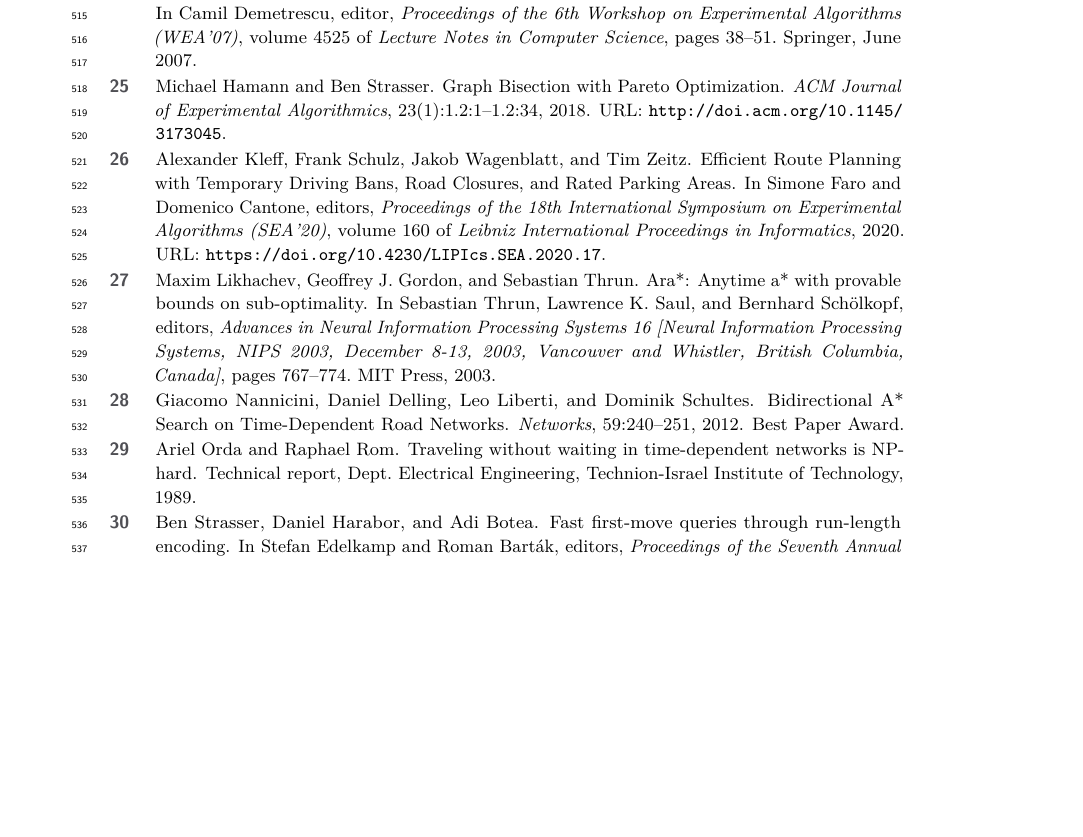
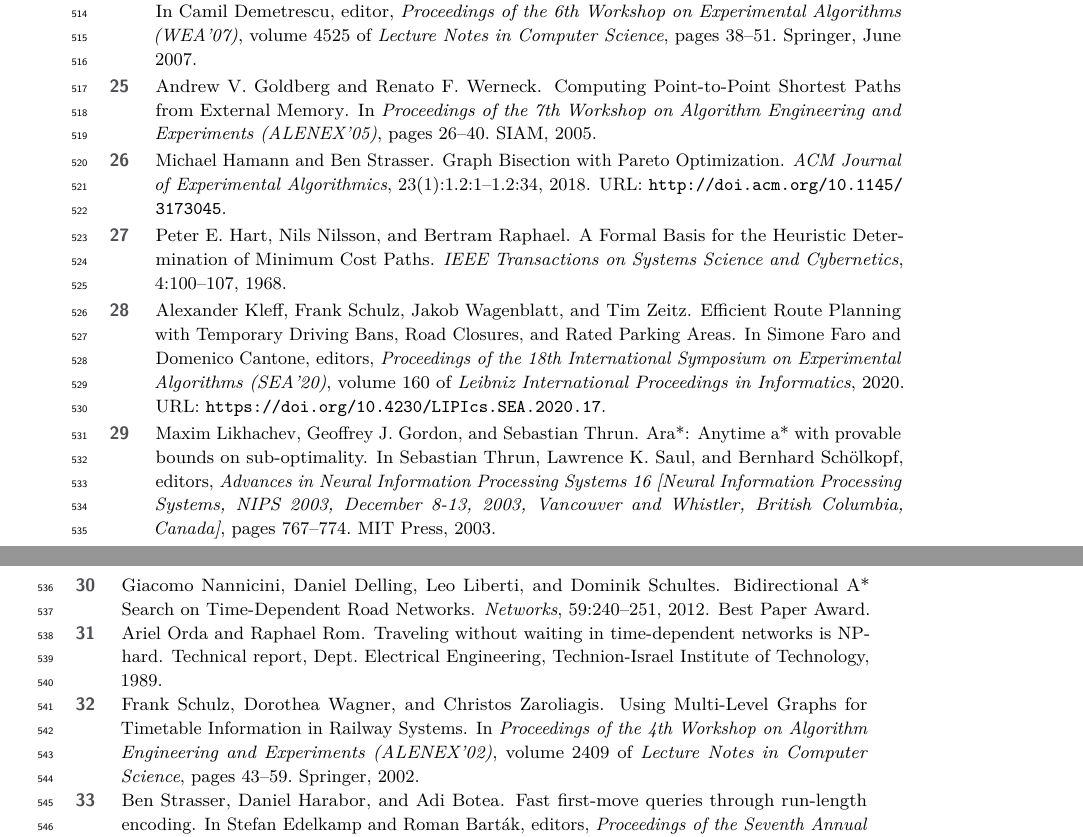
Before and after one commit to kit-algo/ch_potentials, a LaTeX paper (paper/ch_potentials.tex, which reads paper/references.bib): part of page 16 of 17 before the commit and two parts of pages 16 and 17 of 17 after it, the two joined at a grey line, cut so that both start at the same text, the shorter picture padded with empty space. Compiled offline with pdfLaTeX.

Commit message:
improve references

```diff
--- a/paper/references.bib
+++ b/paper/references.bib
@@ -5,6 +5,30 @@
   eprint={1910.12526},
   archivePrefix={arXiv},
   primaryClass={cs.DS}
+}
+
+@INPROCEEDINGS{gw-cppsp-05,
+AUTHOR = {Andrew V. Goldberg and Renato F. Werneck},
+TITLE = {{Computing Point-to-Point Shortest Paths from External Memory}},
+BOOKTITLE = {Proceedings of the 7th Workshop on Algorithm Engineering and Experiments (ALENEX'05)},
+KEY = {ALENEX'05},
+PUBLISHER = {SIAM},
+YEAR = {2005},
+PAGES = {26--40},
+PDF = {http://i11www.ira.uka.de/extra/publications/gw-cppsp-05.pdf}
+}
+
+@INPROCEEDINGS{swz-umlgt-02,
+AUTHOR = {Frank Schulz and Dorothea Wagner and Christos Zaroliagis},
+TITLE = {{Using Multi-Level Graphs for Timetable Information in Railway Systems}},
+BOOKTITLE = {Proceedings of the 4th Workshop on Algorithm Engineering and Experiments (ALENEX'02)},
+KEY = {ALENEX'02},
+PUBLISHER = {Springer},
+SERIES = {Lecture Notes in Computer Science},
+VOLUME = {2409},
+YEAR = {2002},
+PAGES = {43--59},
+PDF = {http://i11www.iti.uni-karlsruhe.de/extra/publications/swz-umlgt-02.pdf}
 }
 
 @INPROCEEDINGS{gv-errnt-11,
```
Also changed, not shown: paper/ch_potentials.tex (+7 -9 lines).
